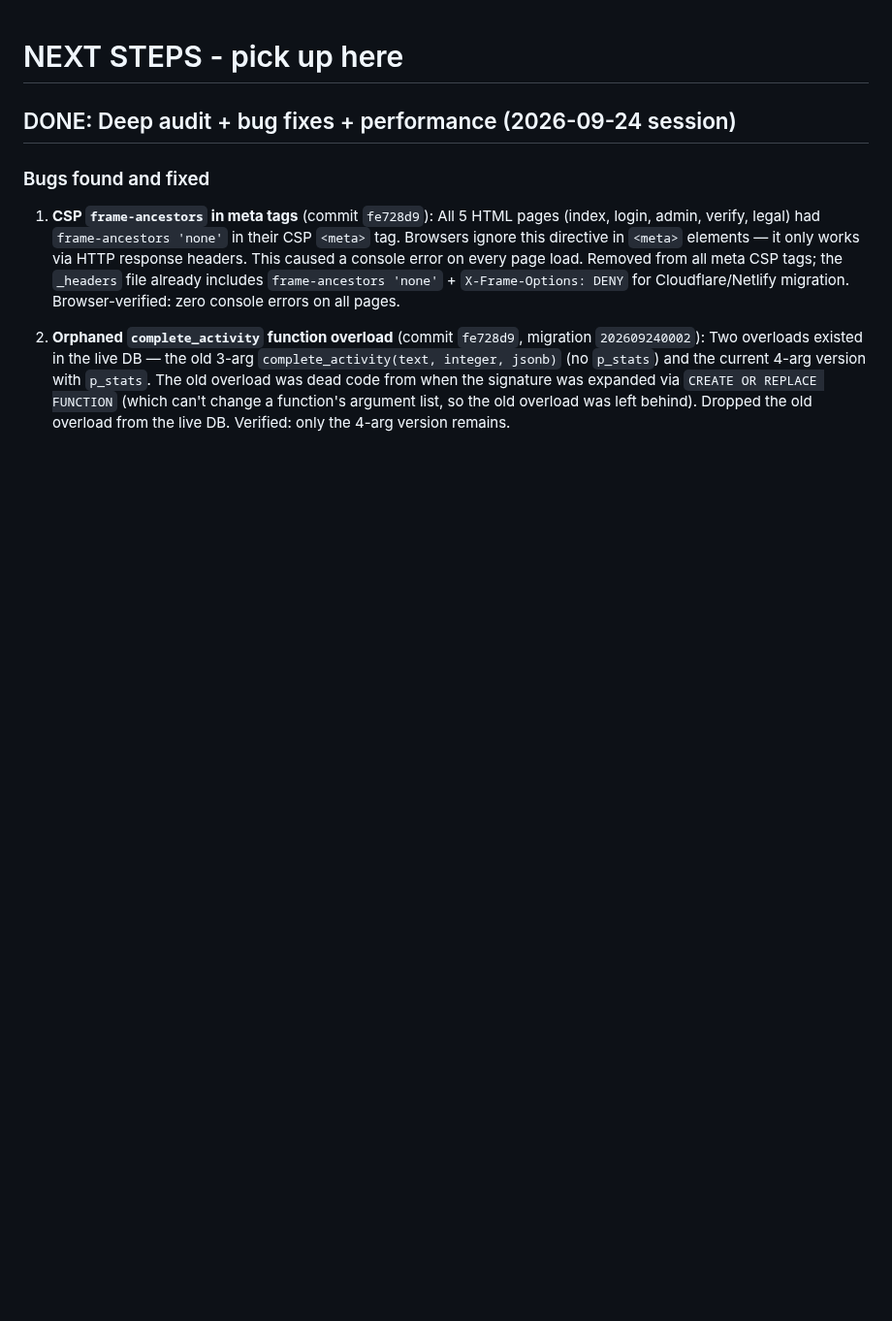
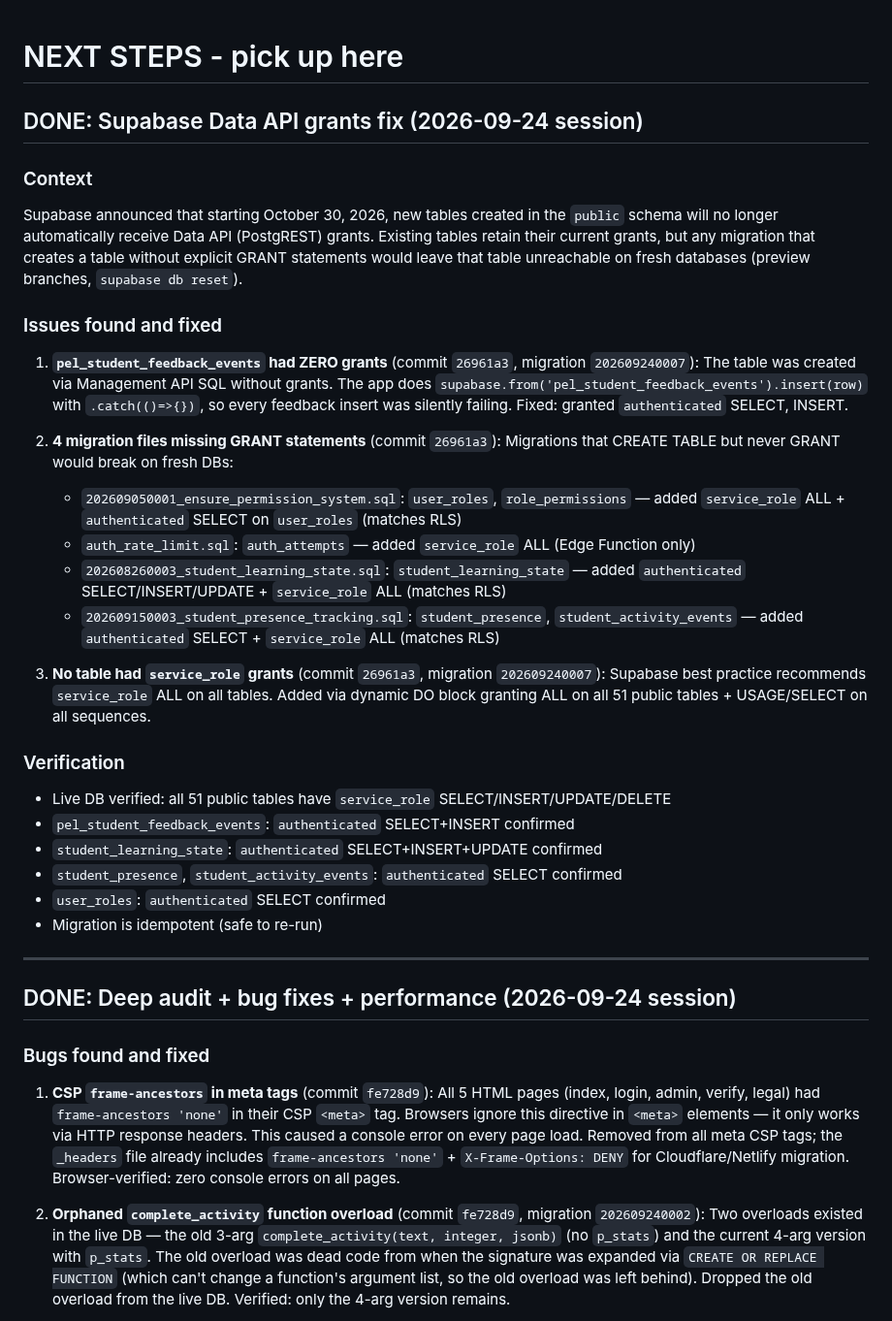
Before and after one commit to personalizedenglishlessons/tutorfiraspel, a Markdown page: NEXT_STEPS.md, the part around the change. Shown at 97% size. Rendered like a GitHub page; blank space fills up the shorter version.

Commit message:
docs: update README migration count + NEXT_STEPS for grants fix

```diff
--- a/NEXT_STEPS.md
+++ b/NEXT_STEPS.md
@@ -1,4 +1,34 @@
 # NEXT STEPS - pick up here
+
+## DONE: Supabase Data API grants fix (2026-09-24 session)
+
+### Context
+Supabase announced that starting October 30, 2026, new tables created in the
+`public` schema will no longer automatically receive Data API (PostgREST) grants.
+Existing tables retain their current grants, but any migration that creates a
+table without explicit GRANT statements would leave that table unreachable on
+fresh databases (preview branches, `supabase db reset`).
+
+### Issues found and fixed
+1. **`pel_student_feedback_events` had ZERO grants** (commit `26961a3`, migration `202609240007`): The table was created via Management API SQL without grants. The app does `supabase.from('pel_student_feedback_events').insert(row)` with `.catch(()=>{})`, so every feedback insert was silently failing. Fixed: granted `authenticated` SELECT, INSERT.
+
+2. **4 migration files missing GRANT statements** (commit `26961a3`): Migrations that CREATE TABLE but never GRANT would break on fresh DBs:
+   - `202609050001_ensure_permission_system.sql`: `user_roles`, `role_permissions` — added `service_role` ALL + `authenticated` SELECT on `user_roles` (matches RLS)
+   - `auth_rate_limit.sql`: `auth_attempts` — added `service_role` ALL (Edge Function only)
+   - `202608260003_student_learning_state.sql`: `student_learning_state` — added `authenticated` SELECT/INSERT/UPDATE + `service_role` ALL (matches RLS)
+   - `202609150003_student_presence_tracking.sql`: `student_presence`, `student_activity_events` — added `authenticated` SELECT + `service_role` ALL (matches RLS)
+
+3. **No table had `service_role` grants** (commit `26961a3`, migration `202609240007`): Supabase best practice recommends `service_role` ALL on all tables. Added via dynamic DO block granting ALL on all 51 public tables + USAGE/SELECT on all sequences.
+
+### Verification
+- Live DB verified: all 51 public tables have `service_role` SELECT/INSERT/UPDATE/DELETE
+- `pel_student_feedback_events`: `authenticated` SELECT+INSERT confirmed
+- `student_learning_state`: `authenticated` SELECT+INSERT+UPDATE confirmed
+- `student_presence`, `student_activity_events`: `authenticated` SELECT confirmed
+- `user_roles`: `authenticated` SELECT confirmed
+- Migration is idempotent (safe to re-run)
+
+---
 
 ## DONE: Deep audit + bug fixes + performance (2026-09-24 session)
 
```
Also changed, not shown: README.md (+1 -1 lines).
